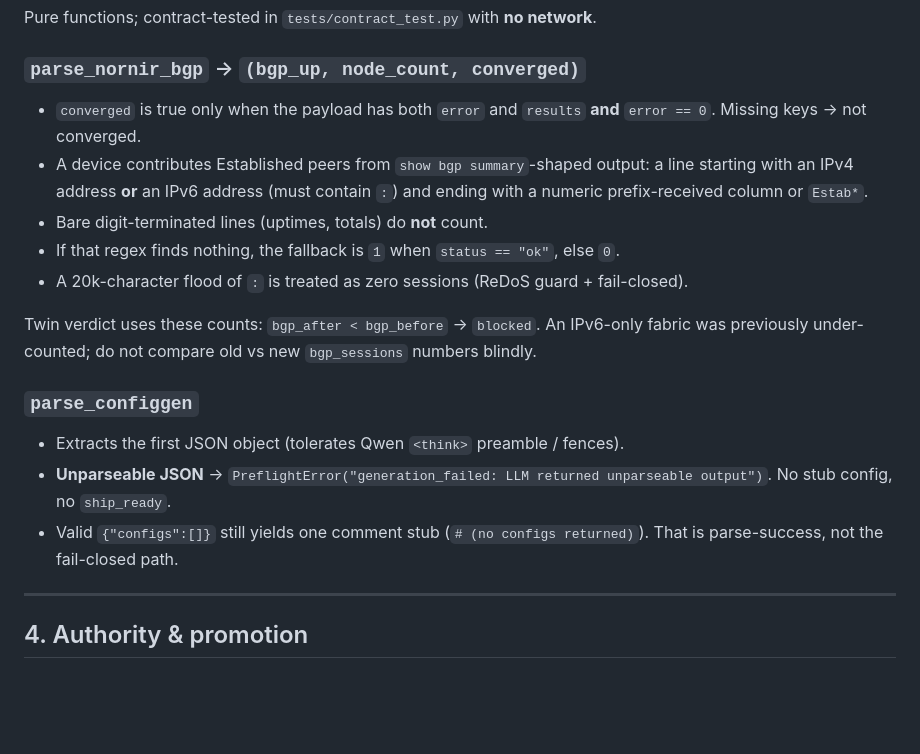
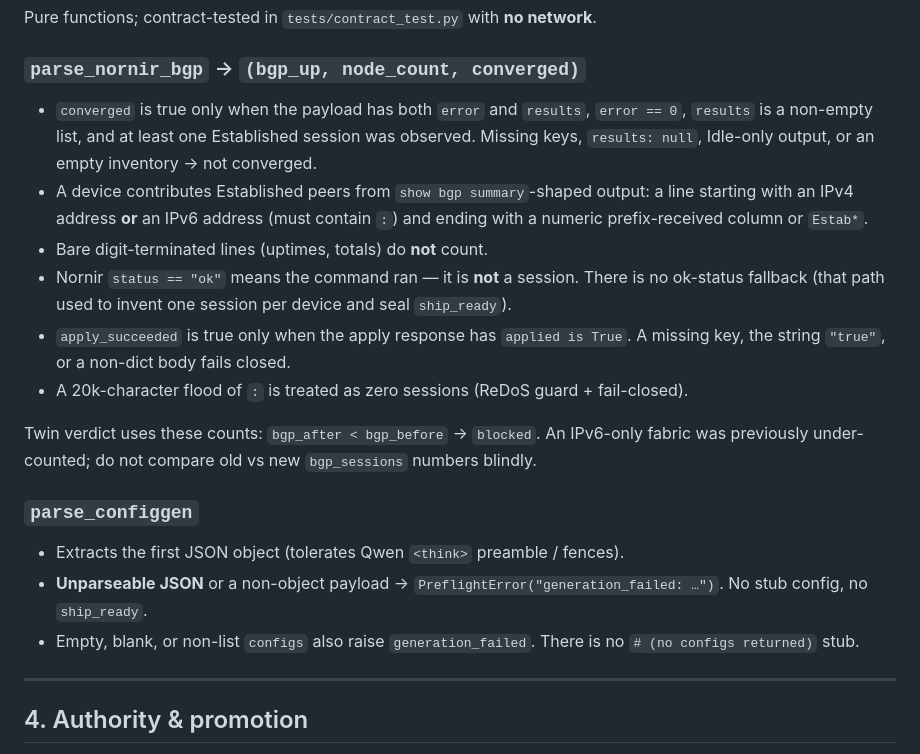
Before and after one commit to gesh75/aegis, a Markdown page: docs/DEVELOPER.md, the part around the change. GitHub-like rendering; blank space fills up the shorter version.

Commit message:
docs: align parser contracts with fail-closed BGP and configgen
The ok-status session fallback and empty-config stub are gone in #17.
Document the live contract so this runbook does not re-teach the hole.

Co-authored-by: georgy75 <georgy75@gmail.com>

```diff
--- a/docs/DEVELOPER.md
+++ b/docs/DEVELOPER.md
@@ -63,13 +63,17 @@ Pure functions; contract-tested in `tests/contract_test.py` with **no network**.
 
 ### `parse_nornir_bgp` → `(bgp_up, node_count, converged)`
 
-- `converged` is true only when the payload has both `error` and `results` **and**
-  `error == 0`. Missing keys → not converged.
+- `converged` is true only when the payload has both `error` and `results`, `error == 0`,
+  `results` is a non-empty list, and at least one Established session was observed.
+  Missing keys, `results: null`, Idle-only output, or an empty inventory → not converged.
 - A device contributes Established peers from `show bgp summary`-shaped output: a line
   starting with an IPv4 address **or** an IPv6 address (must contain `:`) and ending with a
   numeric prefix-received column or `Estab*`.
 - Bare digit-terminated lines (uptimes, totals) do **not** count.
-- If that regex finds nothing, the fallback is `1` when `status == "ok"`, else `0`.
+- Nornir `status == "ok"` means the command ran — it is **not** a session. There is no
+  ok-status fallback (that path used to invent one session per device and seal `ship_ready`).
+- `apply_succeeded` is true only when the apply response has `applied is True`. A missing
+  key, the string `"true"`, or a non-dict body fails closed.
 - A 20k-character flood of `:` is treated as zero sessions (ReDoS guard + fail-closed).
 
 Twin verdict uses these counts: `bgp_after < bgp_before` → `blocked`. An IPv6-only fabric
@@ -78,10 +82,10 @@ was previously under-counted; do not compare old vs new `bgp_sessions` numbers b
 ### `parse_configgen`
 
 - Extracts the first JSON object (tolerates Qwen `<think>` preamble / fences).
-- **Unparseable JSON** → `PreflightError("generation_failed: LLM returned unparseable output")`.
+- **Unparseable JSON** or a non-object payload → `PreflightError("generation_failed: …")`.
   No stub config, no `ship_ready`.
-- Valid `{"configs":[]}` still yields one comment stub (`# (no configs returned)`). That is
-  parse-success, not the fail-closed path.
+- Empty, blank, or non-list `configs` also raise `generation_failed`. There is no
+  `# (no configs returned)` stub.
 
 ---
 
```
Also changed, not shown: docs/ARCHITECTURE.md (+3 -3 lines), docs/GO_LIVE.md (+2 -1 lines).
